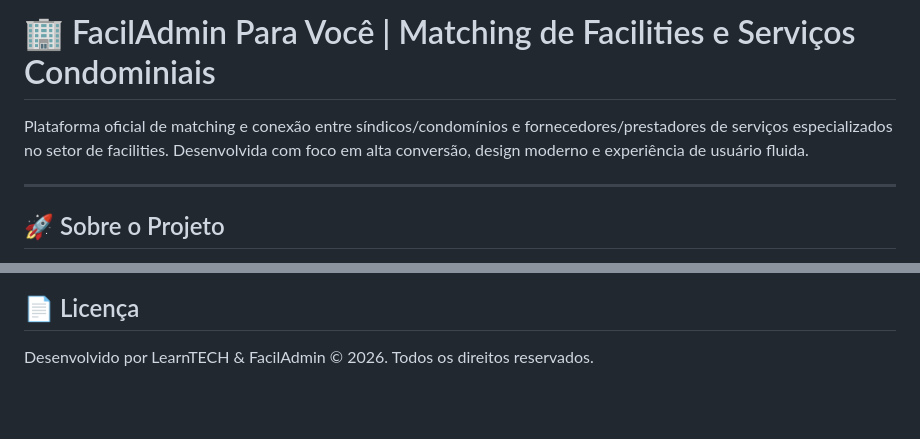
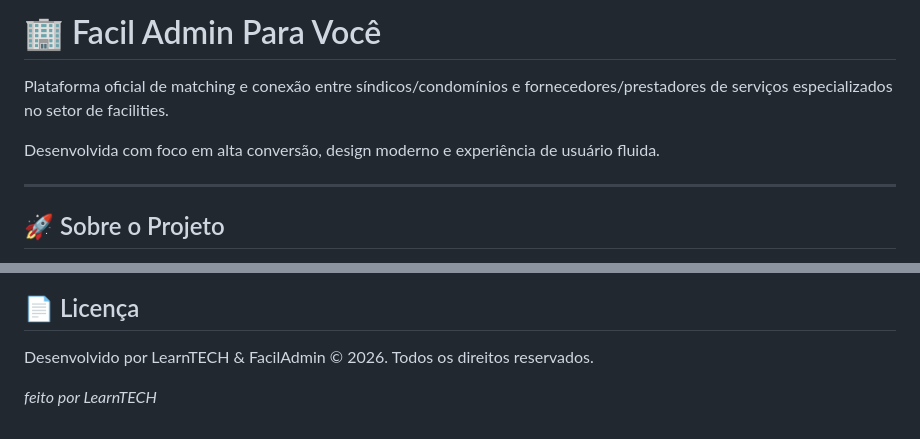
Before and after one commit to douglasabnovato/facil-admin-para-voce, a Markdown page: readme.md, 2 parts joined by grey strips. Drawn GitHub-style; blank space fills up the shorter version.

Commit message:
projeto em producao

```diff
--- a/readme.md
+++ b/readme.md
@@ -1,6 +1,8 @@
-# 🏢 FacilAdmin Para Você | Matching de Facilities e Serviços Condominiais
+# 🏢 Facil Admin Para Você
 
-Plataforma oficial de matching e conexão entre síndicos/condomínios e fornecedores/prestadores de serviços especializados no setor de facilities. Desenvolvida com foco em alta conversão, design moderno e experiência de usuário fluida.
+Plataforma oficial de matching e conexão entre síndicos/condomínios e fornecedores/prestadores de serviços especializados no setor de facilities.
+
+Desenvolvida com foco em alta conversão, design moderno e experiência de usuário fluida.
 
 ---
 
@@ -59,3 +61,5 @@ O layout conta com Media Queries rigorosas otimizadas para breakpoints em dispos
 
 ## 📄 Licença
 Desenvolvido por LearnTECH & FacilAdmin © 2026. Todos os direitos reservados.
+
+*feito por LearnTECH*
```
